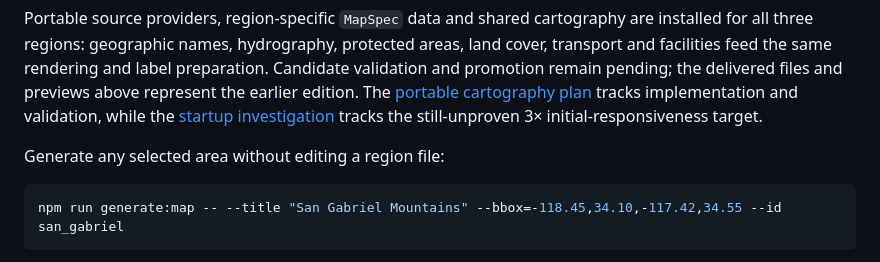
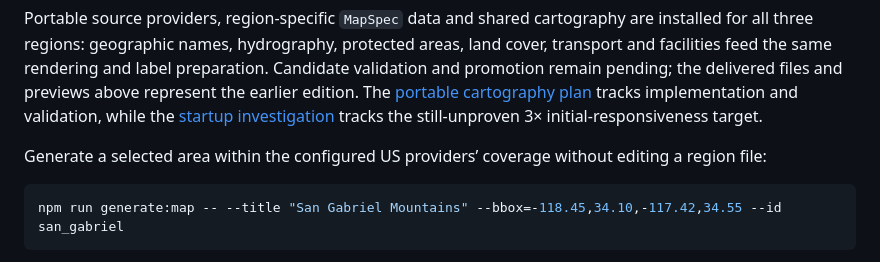
Before and after one commit to hoidn/maps, a Markdown page: README.md, the part around the change. Drawn GitHub-style.

Commit message:
Clarify provider coverage for bounds-driven generation

````diff
--- a/README.md
+++ b/README.md
@@ -45,7 +45,7 @@ edition. The [portable cartography plan](docs/plans/2026-09-09-portable-cartogra
 tracks implementation and validation, while the [startup investigation](docs/STARTUP_INVESTIGATION.md)
 tracks the still-unproven 3× initial-responsiveness target.
 
-Generate any selected area without editing a region file:
+Generate a selected area within the configured US providers’ coverage without editing a region file:
 
 ```bash
 npm run generate:map -- --title "San Gabriel Mountains" --bbox=-118.45,34.10,-117.42,34.55 --id san_gabriel
````
